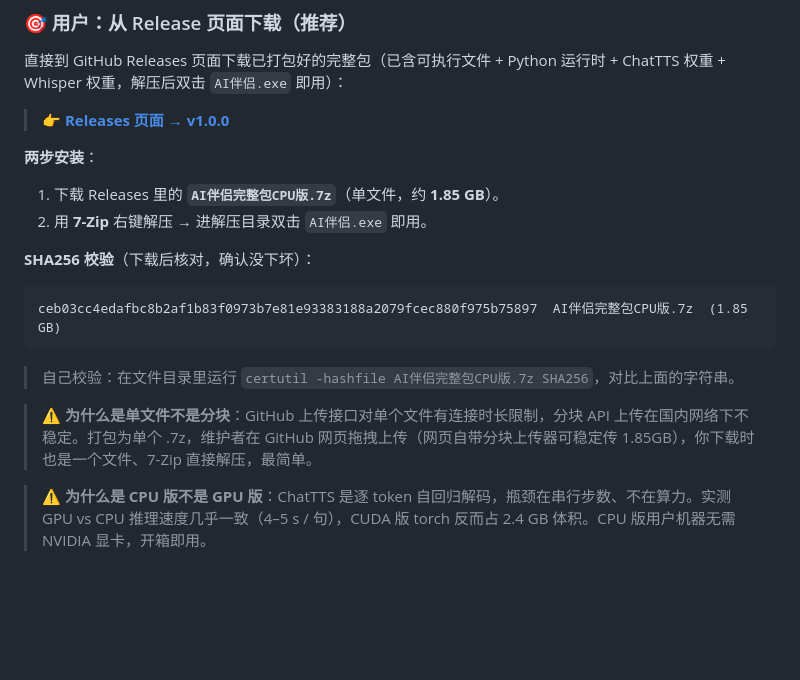
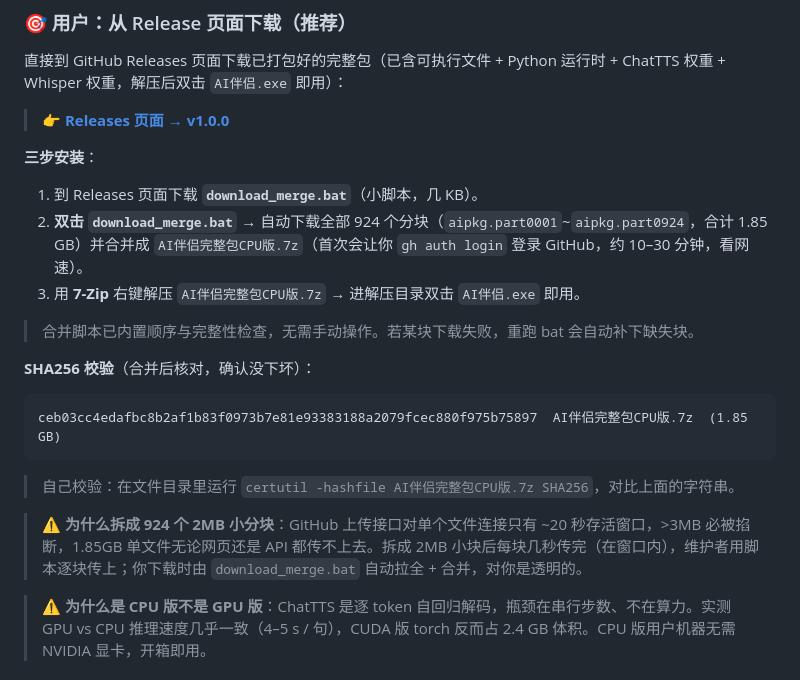
Before and after one commit to liu123585/AI-companion, a Markdown page: README.md, the part around the change. Rendered like a GitHub page; blank space fills up the shorter version.

Commit message:
docs: 改成分块下载流程（924个2MB块 + download_merge.bat 一键合并）

````diff
--- a/README.md
+++ b/README.md
@@ -40,17 +40,20 @@
 
 > 👉 **[Releases 页面 → v1.0.0](https://github.com/liu123585/AI-companion/releases/latest)**
 
-**两步安装**：
-1. 下载 Releases 里的 **`AI伴侣完整包CPU版.7z`**（单文件，约 **1.85 GB**）。
-2. 用 **7-Zip** 右键解压 → 进解压目录双击 `AI伴侣.exe` 即用。
+**三步安装**：
+1. 到 Releases 页面下载 **`download_merge.bat`**（小脚本，几 KB）。
+2. **双击 `download_merge.bat`** → 自动下载全部 924 个分块（`aipkg.part0001`~`aipkg.part0924`，合计 1.85 GB）并合并成 `AI伴侣完整包CPU版.7z`（首次会让你 `gh auth login` 登录 GitHub，约 10–30 分钟，看网速）。
+3. 用 **7-Zip** 右键解压 `AI伴侣完整包CPU版.7z` → 进解压目录双击 `AI伴侣.exe` 即用。
 
-**SHA256 校验**（下载后核对，确认没下坏）：
+> 合并脚本已内置顺序与完整性检查，无需手动操作。若某块下载失败，重跑 bat 会自动补下缺失块。
+
+**SHA256 校验**（合并后核对，确认没下坏）：
 ```
 ceb03cc4edafbc8b2af1b83f0973b7e81e93383188a2079fcec880f975b75897  AI伴侣完整包CPU版.7z  (1.85 GB)
 ```
 > 自己校验：在文件目录里运行 `certutil -hashfile AI伴侣完整包CPU版.7z SHA256`，对比上面的字符串。
 
-> ⚠️ **为什么是单文件不是分块**：GitHub 上传接口对单个文件有连接时长限制，分块 API 上传在国内网络下不稳定。打包为单个 .7z，维护者在 GitHub 网页拖拽上传（网页自带分块上传器可稳定传 1.85GB），你下载时也是一个文件、7-Zip 直接解压，最简单。
+> ⚠️ **为什么拆成 924 个 2MB 小分块**：GitHub 上传接口对单个文件连接只有 ~20 秒存活窗口，>3MB 必被掐断，1.85GB 单文件无论网页还是 API 都传不上去。拆成 2MB 小块后每块几秒传完（在窗口内），维护者用脚本逐块传上；你下载时由 `download_merge.bat` 自动拉全 + 合并，对你是透明的。
 
 > ⚠️ **为什么是 CPU 版不是 GPU 版**：ChatTTS 是逐 token 自回归解码，瓶颈在串行步数、不在算力。实测 GPU vs CPU 推理速度几乎一致（4–5 s / 句），CUDA 版 torch 反而占 2.4 GB 体积。CPU 版用户机器无需 NVIDIA 显卡，开箱即用。
 
````
